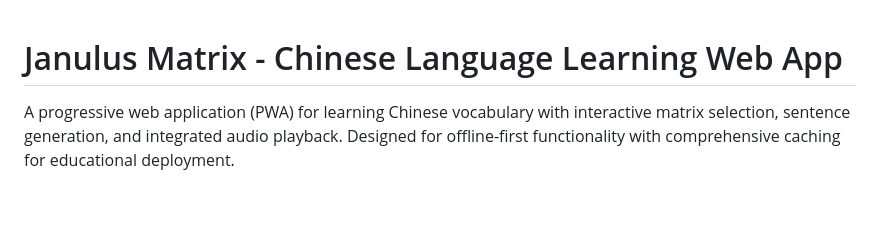
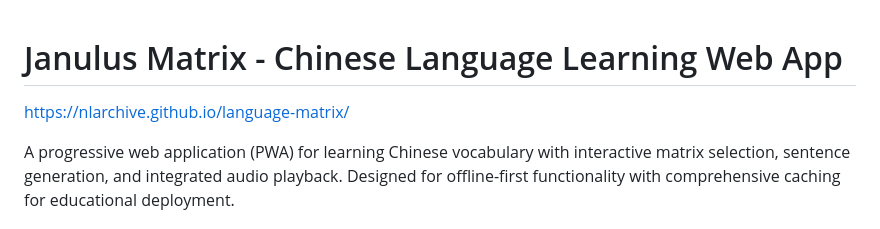
Before and after one commit to NLarchive/language-matrix, a Markdown page: README.md, the part around the change. Drawn GitHub-style; blank space fills up the shorter version.

```diff
--- a/README.md
+++ b/README.md
@@ -1,4 +1,5 @@
 # Janulus Matrix - Chinese Language Learning Web App
+https://nlarchive.github.io/language-matrix/
 
 A progressive web application (PWA) for learning Chinese vocabulary with interactive matrix selection, sentence generation, and integrated audio playback. Designed for offline-first functionality with comprehensive caching for educational deployment.
 
```
